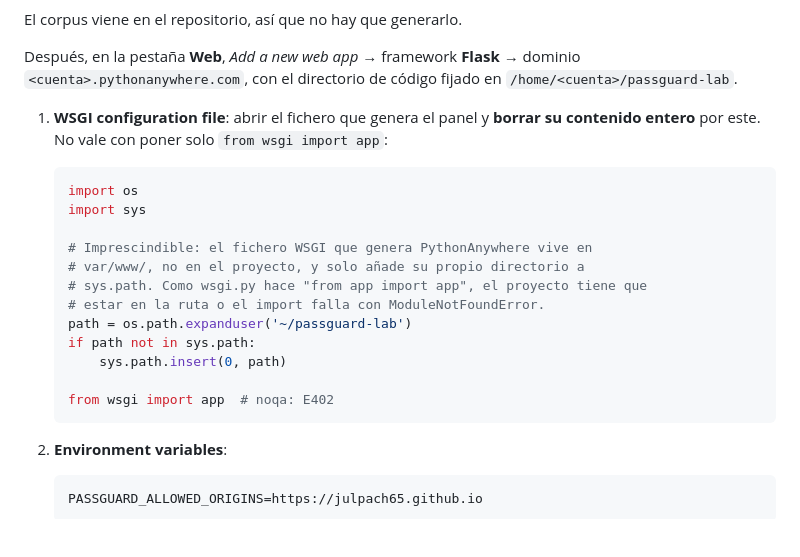
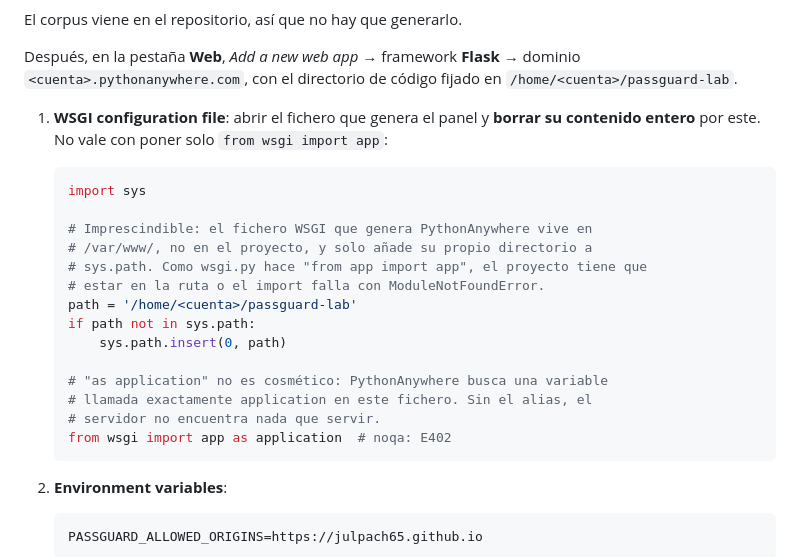
Before and after one commit to Julpach65/passguard-lab, a Markdown page: README.md, the part around the change. Rendered like a GitHub page; blank space fills up the shorter version.

Commit message:
README: el WSGI de PythonAnywhere exige la variable application

````diff
--- a/README.md
+++ b/README.md
@@ -223,18 +223,20 @@ dominio `<cuenta>.pythonanywhere.com`, con el directorio de código fijado en
    `from wsgi import app`:
 
    ```python
-   import os
    import sys
 
    # Imprescindible: el fichero WSGI que genera PythonAnywhere vive en
-   # var/www/, no en el proyecto, y solo añade su propio directorio a
+   # /var/www/, no en el proyecto, y solo añade su propio directorio a
    # sys.path. Como wsgi.py hace "from app import app", el proyecto tiene que
    # estar en la ruta o el import falla con ModuleNotFoundError.
-   path = os.path.expanduser('~/passguard-lab')
+   path = '/home/<cuenta>/passguard-lab'
    if path not in sys.path:
        sys.path.insert(0, path)
 
-   from wsgi import app  # noqa: E402
+   # "as application" no es cosmético: PythonAnywhere busca una variable
+   # llamada exactamente application en este fichero. Sin el alias, el
+   # servidor no encuentra nada que servir.
+   from wsgi import app as application  # noqa: E402
    ```
 
 2. **Environment variables**:
````
